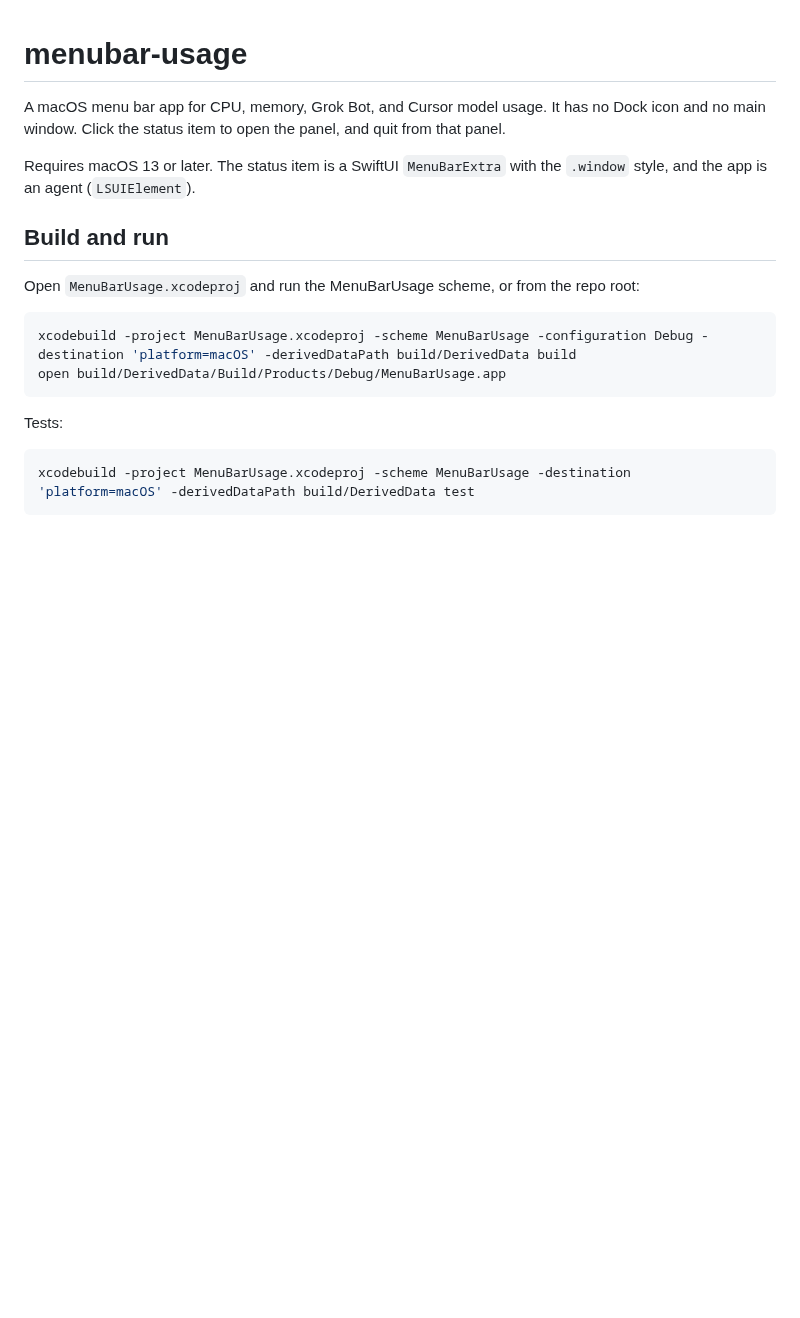
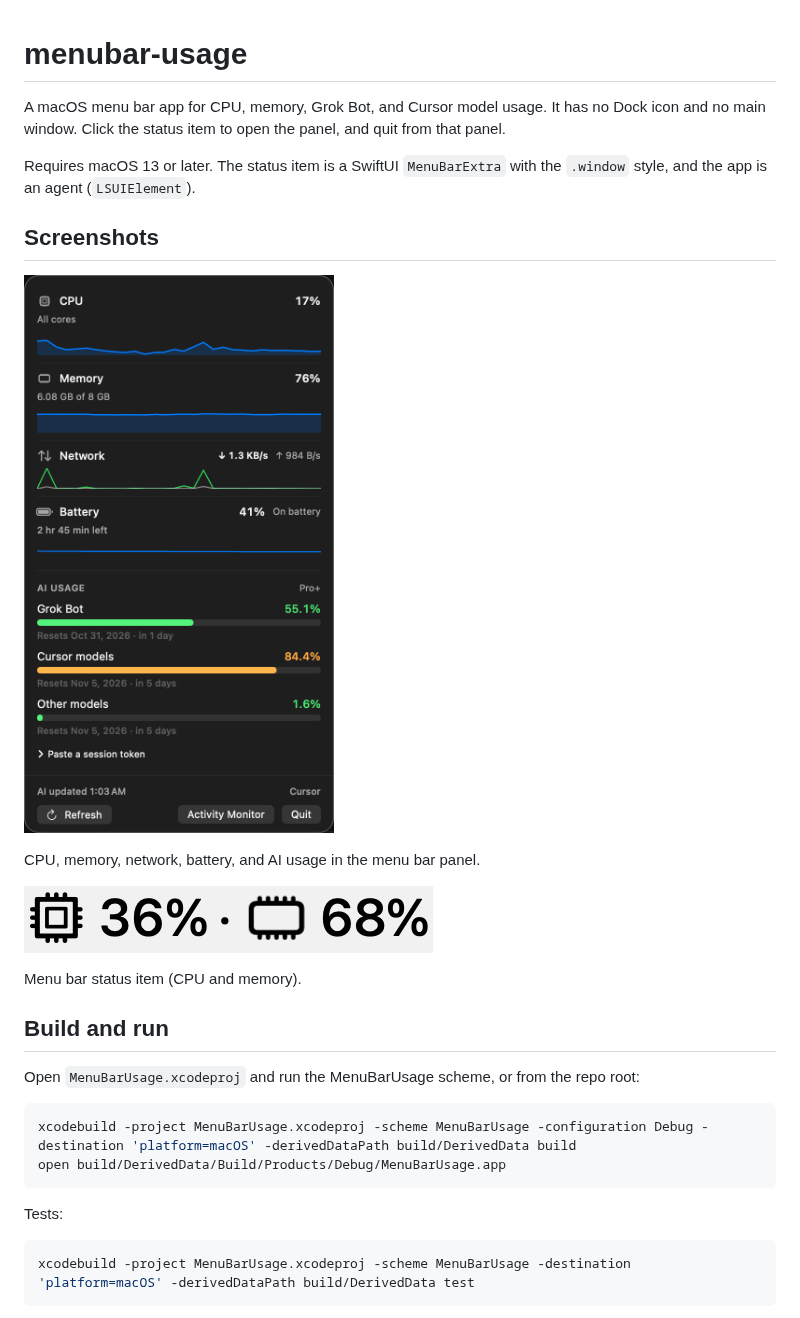
Before and after one commit to jx-zheng/menubar-usage, a Markdown page: README.md, the part around the change. Rendered like a GitHub page; pictures changed too: docs/screenshots/panel.png (added), docs/screenshots/status-item.png (added); blank space fills up the shorter version.

Commit message:
Add README screenshots of the panel and status item. (#11)
Co-authored-by: Jia Xi Zheng <43159579+jx-zheng@users.noreply.github.com>

```diff
--- a/README.md
+++ b/README.md
@@ -3,6 +3,17 @@
 A macOS menu bar app for CPU, memory, Grok Bot, and Cursor model usage. It has no Dock icon and no main window. Click the status item to open the panel, and quit from that panel.
 
 Requires macOS 13 or later. The status item is a SwiftUI `MenuBarExtra` with the `.window` style, and the app is an agent (`LSUIElement`).
+
+
+## Screenshots
+
+![Usage panel](docs/screenshots/panel.png)
+
+CPU, memory, network, battery, and AI usage in the menu bar panel.
+
+![Status item](docs/screenshots/status-item.png)
+
+Menu bar status item (CPU and memory).
 
 ## Build and run
 
```
